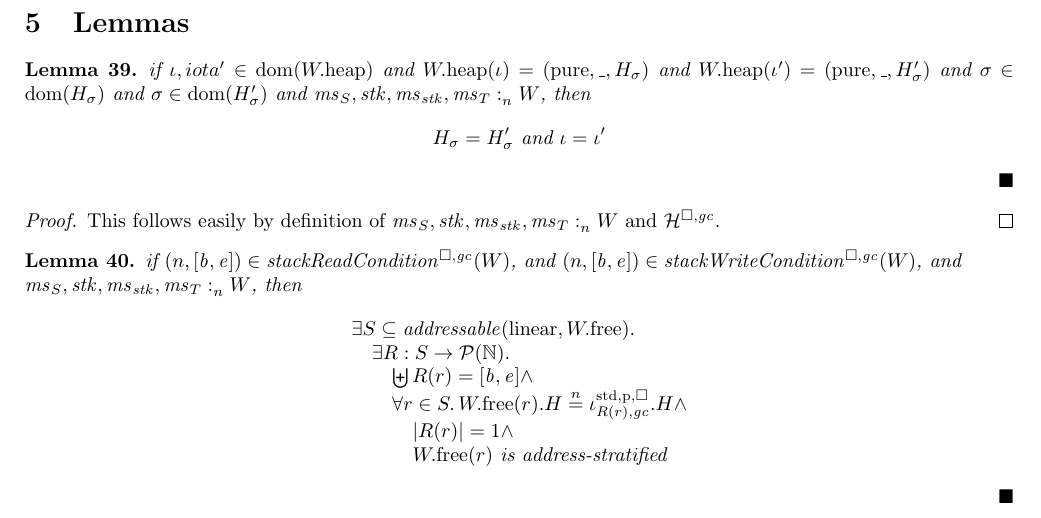
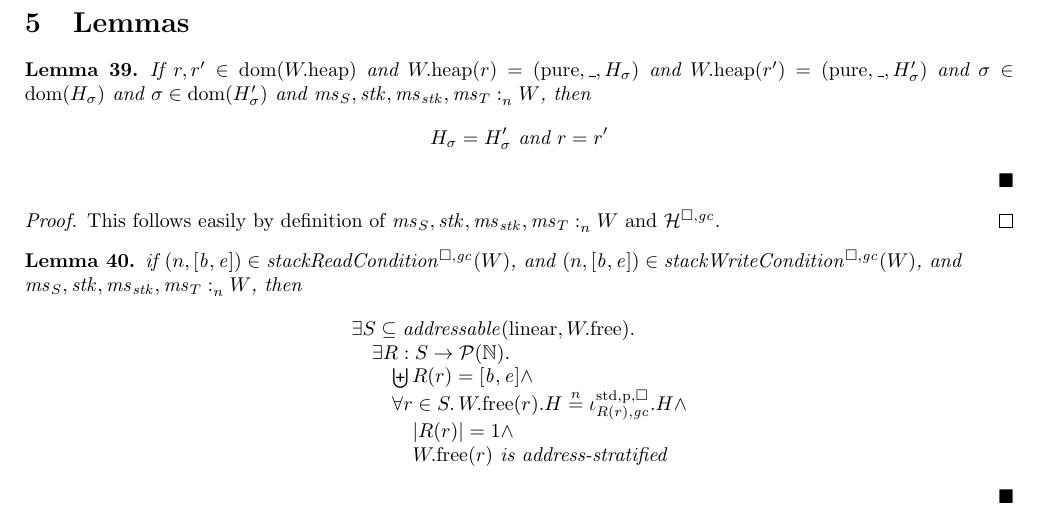
Before and after one commit to dominiquedevriese/capability-machine-reasoning-on-paper, a LaTeX document (fully-abstract-comp/technical-report.tex): part of page 47 of 69, cut so that both start at the same text. Compiled offline with pdfLaTeX.

Commit message:
Standardize naming a bit.

```diff
--- a/fully-abstract-comp/technical-report.tex
+++ b/fully-abstract-comp/technical-report.tex
@@ -3981,12 +3981,12 @@ This works perfectly fine, except that the context does not get any well-bracket
 \section{Lemmas}
 \begin{lemma}
   \label{lem:unique-h-sigma}
-  if $\iota,iota' \in \dom(\pwheap)$ and $\pwheap(\iota) = (\pure,\_,H_\sigma)$
-  and $\pwheap(\iota') = (\pure,\_,H_\sigma')$ and $\sigma \in \dom(H_\sigma)$
+  If $r,r' \in \dom(\pwheap)$ and $\pwheap(r) = (\pure,\_,H_\sigma)$
+  and $\pwheap(r') = (\pure,\_,H_\sigma')$ and $\sigma \in \dom(H_\sigma)$
   and $\sigma \in \dom(H_\sigma')$ and $\memSat{\ms_S,\stk,\ms_\stk,\ms_T}{W}$,
   then
   \[
-    H_\sigma = H_\sigma' \text{ and } \iota = \iota'
+    H_\sigma = H_\sigma' \text{ and } r = r'
   \]
 \end{lemma}
 \begin{proof}
```
